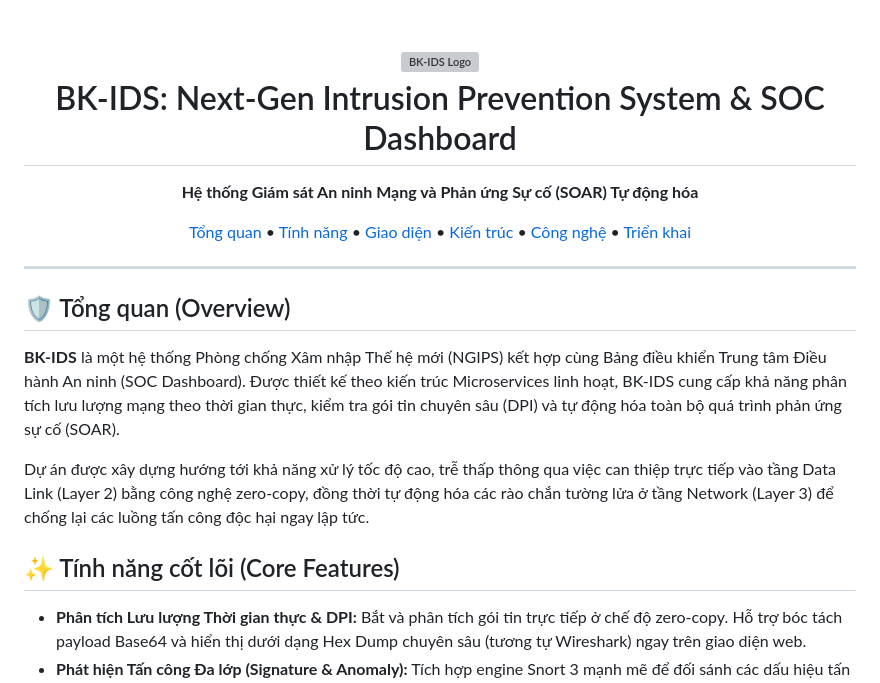
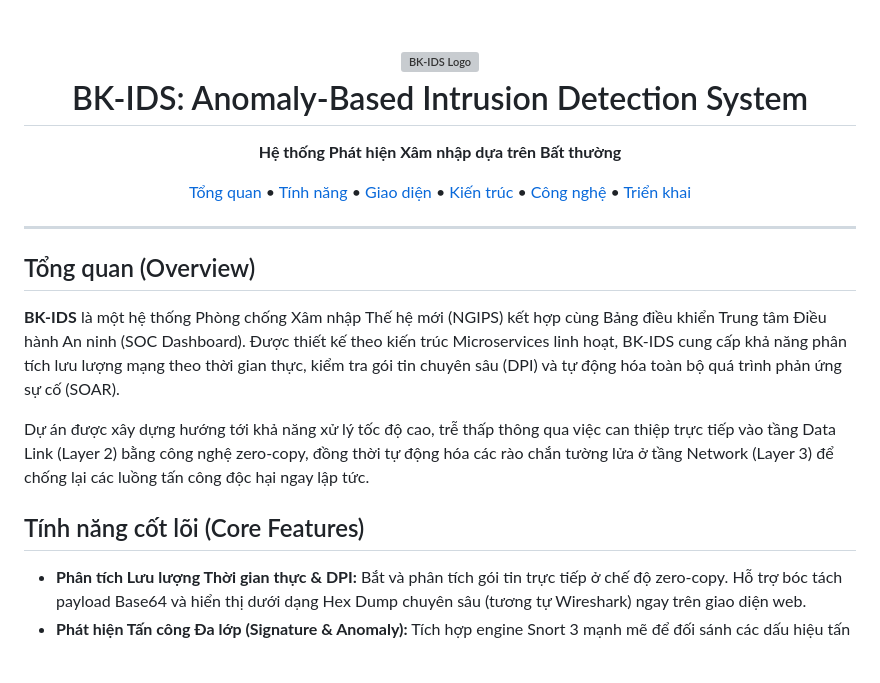
Before and after one commit to dotuyen2409/BK-IDS, a Markdown page: README.md, the part around one of its changes. Drawn GitHub-style; blank space fills up the shorter version; grey boxes are pictures that could not be loaded.

Commit message:
sua readme

```diff
--- a/README.md
+++ b/README.md
@@ -1,11 +1,11 @@
 <h1 align="center">
   <img src="https://img.icons8.com/color/96/000000/shield.png" alt="BK-IDS Logo" width="80"/>
   <br>
-  BK-IDS: Next-Gen Intrusion Prevention System & SOC Dashboard
+  BK-IDS: Anomaly-Based Intrusion Detection System
 </h1>
 
 <p align="center">
-  <strong>Hệ thống Giám sát An ninh Mạng và Phản ứng Sự cố (SOAR) Tự động hóa</strong>
+  <strong>Hệ thống Phát hiện Xâm nhập dựa trên Bất thường</strong>
 </p>
 
 <p align="center">
@@ -19,13 +19,13 @@
 
 ---
 
-## 🛡️ Tổng quan (Overview)
+##  Tổng quan (Overview)
 
 **BK-IDS** là một hệ thống Phòng chống Xâm nhập Thế hệ mới (NGIPS) kết hợp cùng Bảng điều khiển Trung tâm Điều hành An ninh (SOC Dashboard). Được thiết kế theo kiến trúc Microservices linh hoạt, BK-IDS cung cấp khả năng phân tích lưu lượng mạng theo thời gian thực, kiểm tra gói tin chuyên sâu (DPI) và tự động hóa toàn bộ quá trình phản ứng sự cố (SOAR).
 
 Dự án được xây dựng hướng tới khả năng xử lý tốc độ cao, trễ thấp thông qua việc can thiệp trực tiếp vào tầng Data Link (Layer 2) bằng công nghệ zero-copy, đồng thời tự động hóa các rào chắn tường lửa ở tầng Network (Layer 3) để chống lại các luồng tấn công độc hại ngay lập tức.
 
-## ✨ Tính năng cốt lõi (Core Features)
+##  Tính năng cốt lõi (Core Features)
 
 - **Phân tích Lưu lượng Thời gian thực & DPI:** Bắt và phân tích gói tin trực tiếp ở chế độ zero-copy. Hỗ trợ bóc tách payload Base64 và hiển thị dưới dạng Hex Dump chuyên sâu (tương tự Wireshark) ngay trên giao diện web.
 - **Phát hiện Tấn công Đa lớp (Signature & Anomaly):** Tích hợp engine Snort 3 mạnh mẽ để đối sánh các dấu hiệu tấn công đã biết (SQL Injection, XSS, DoS, Path Traversal, Malware) kết hợp cùng thuật toán phát hiện hành vi bất thường (CUSUM).
```
Also changed, not shown: other parts of README.md (+4 -4 lines).
